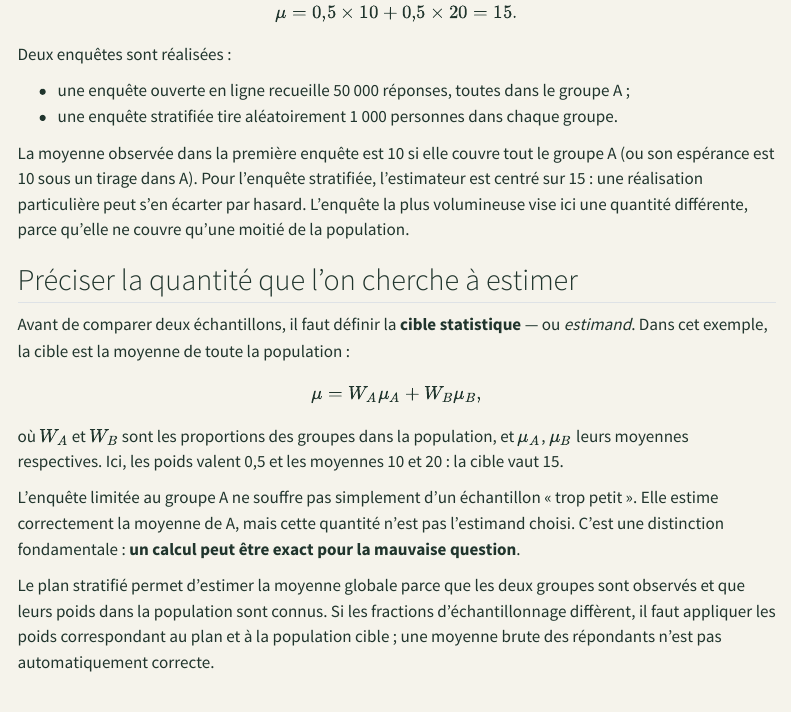
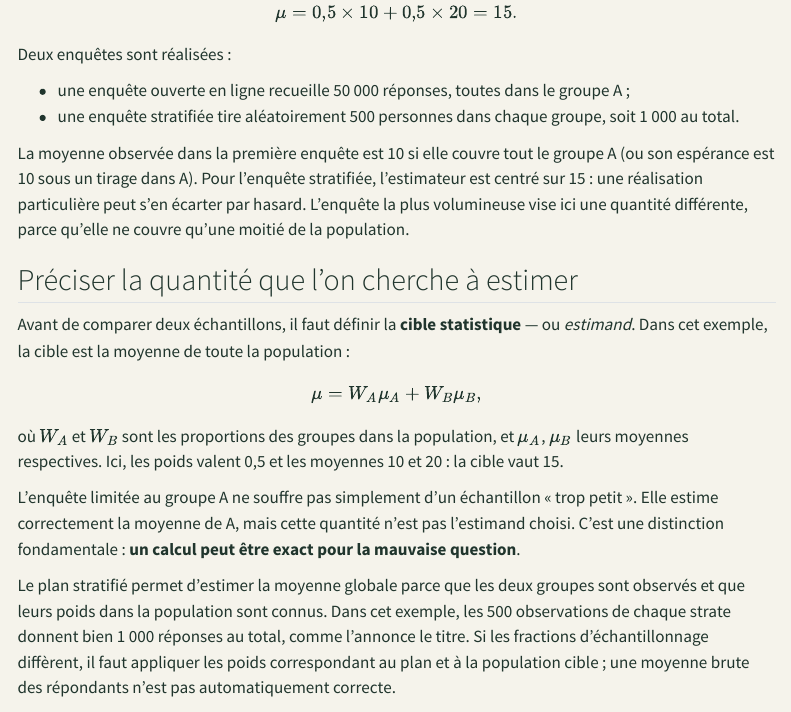
Before and after one commit to JM-Brun/knowledge-stories, a Quarto document (calendar/days/jour-02.qmd): the page in a window 1100 px wide, from 660 px down. Rendered offline with R 4.5, knitr and Pandoc in place of Quarto, with nearby package versions; menus at the side of the page are left out.

Commit message:
Align sampling example and statistical terminology

```diff
--- a/calendar/days/jour-02.qmd
+++ b/calendar/days/jour-02.qmd
@@ -28,7 +28,7 @@ La moyenne de la population est donc :
 Deux enquêtes sont réalisées :
 
 - une enquête ouverte en ligne recueille 50 000 réponses, toutes dans le groupe A ;
-- une enquête stratifiée tire aléatoirement 1 000 personnes dans chaque groupe.
+- une enquête stratifiée tire aléatoirement 500 personnes dans chaque groupe, soit 1 000 au total.
 
 La moyenne observée dans la première enquête est 10 si elle couvre tout le groupe A (ou son espérance est 10 sous un tirage dans A). Pour l'enquête stratifiée, l'estimateur est centré sur 15 : une réalisation particulière peut s'en écarter par hasard. L'enquête la plus volumineuse vise ici une quantité différente, parce qu'elle ne couvre qu'une moitié de la population.
 
@@ -44,7 +44,7 @@ où \(W_A\) et \(W_B\) sont les proportions des groupes dans la population, et \
 
 L'enquête limitée au groupe A ne souffre pas simplement d'un échantillon « trop petit ». Elle estime correctement la moyenne de A, mais cette quantité n'est pas l'estimand choisi. C'est une distinction fondamentale : **un calcul peut être exact pour la mauvaise question**.
 
-Le plan stratifié permet d'estimer la moyenne globale parce que les deux groupes sont observés et que leurs poids dans la population sont connus. Si les fractions d'échantillonnage diffèrent, il faut appliquer les poids correspondant au plan et à la population cible ; une moyenne brute des répondants n'est pas automatiquement correcte.
+Le plan stratifié permet d'estimer la moyenne globale parce que les deux groupes sont observés et que leurs poids dans la population sont connus. Dans cet exemple, les 500 observations de chaque strate donnent bien 1 000 réponses au total, comme l'annonce le titre. Si les fractions d'échantillonnage diffèrent, il faut appliquer les poids correspondant au plan et à la population cible ; une moyenne brute des répondants n'est pas automatiquement correcte.
 
 ## Pourquoi plus de données ne résout-il rien ici ?
 
```
Also changed, not shown: calendar/days/jour-02.qmd (2 more changed lines).
